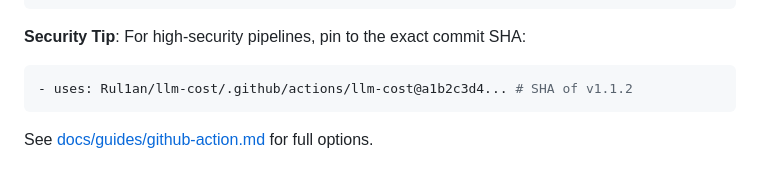
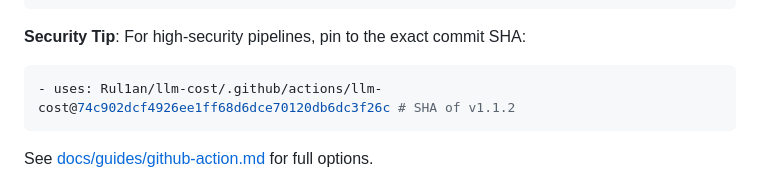
Before and after one commit to Rul1an/llm-cost, a Markdown page: README.md, the part around the change. GitHub-like rendering.

Commit message:
docs: update readme with explicit verified SHA for action pinning

````diff
--- a/README.md
+++ b/README.md
@@ -100,7 +100,7 @@ jobs:
 
 **Security Tip**: For high-security pipelines, pin to the exact commit SHA:
 ```yaml
-- uses: Rul1an/llm-cost/.github/actions/llm-cost@a1b2c3d4... # SHA of v1.1.2
+- uses: Rul1an/llm-cost/.github/actions/llm-cost@74c902dcf4926ee1ff68d6dce70120db6dc3f26c # SHA of v1.1.2
 ```
 
 See [docs/guides/github-action.md](docs/guides/github-action.md) for full options.
````
